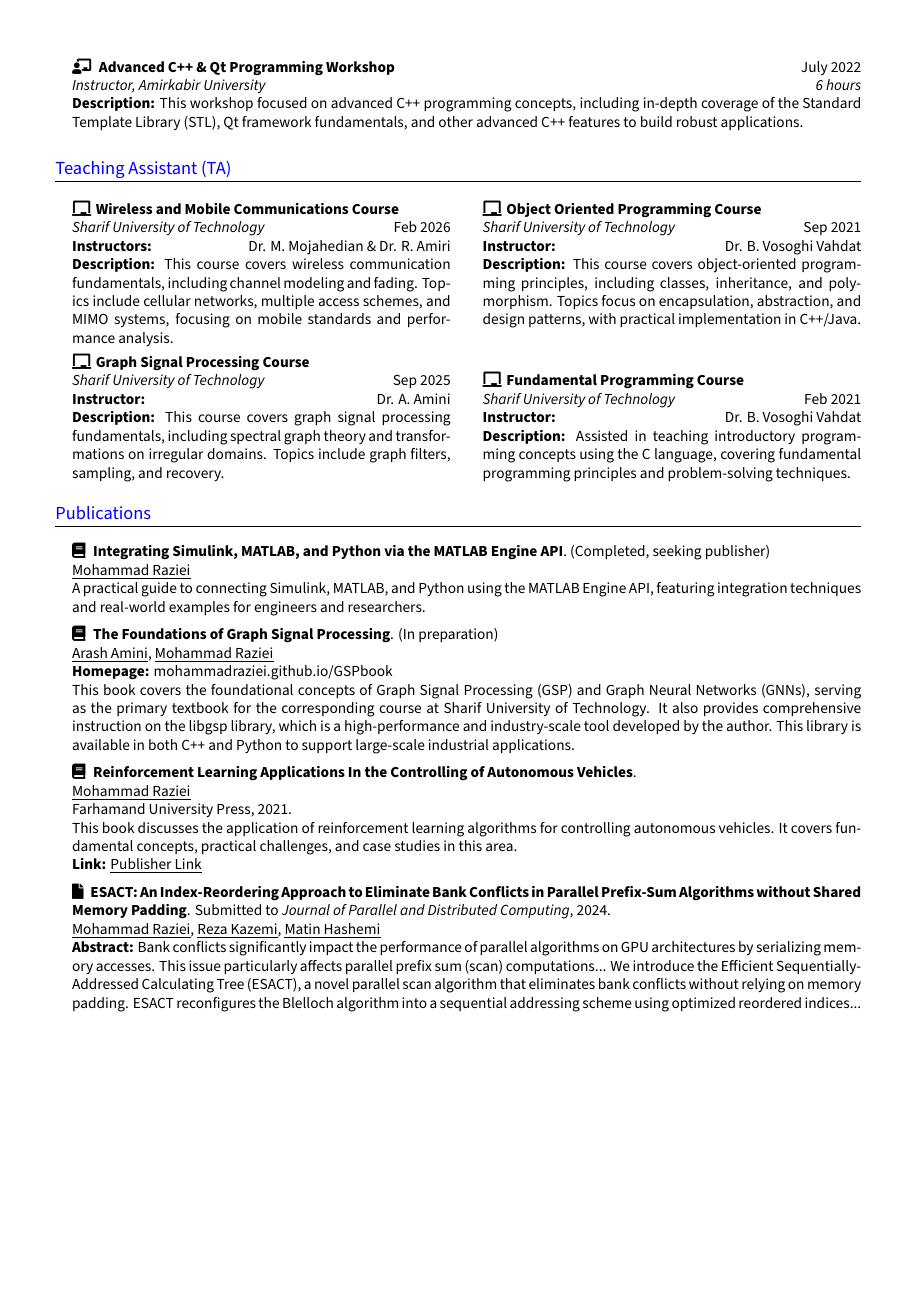
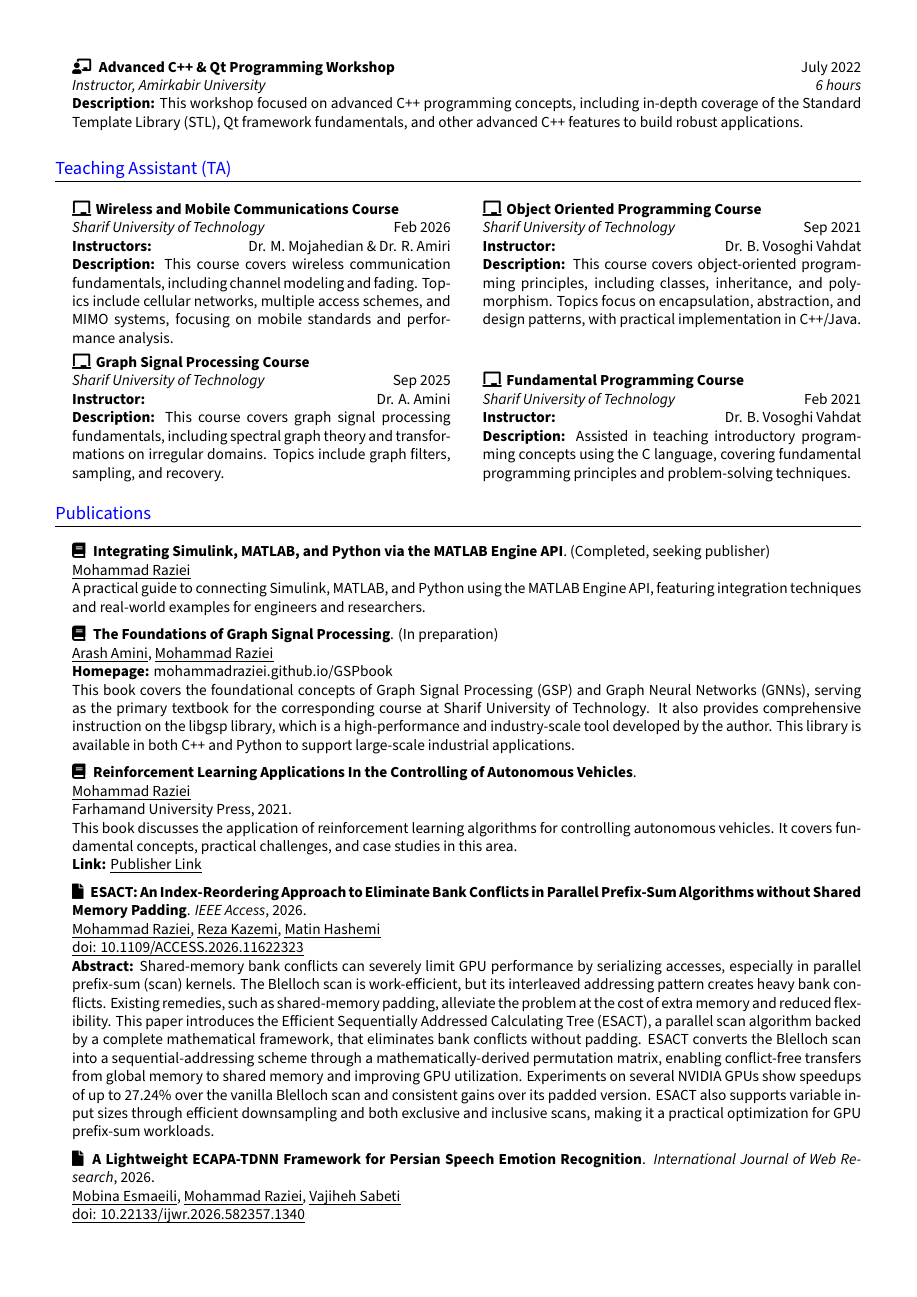
Before and after one commit to MohammadRaziei/resume, a LaTeX CV (resume.tex): page 4 of 6. Compiled offline with XeLaTeX.

Commit message:
Update publications: ESACT paper in IEEE Access, add Persian SER paper

```diff
--- a/resume.tex
+++ b/resume.tex
@@ -571,11 +571,20 @@ This book discusses the application of reinforcement learning algorithms for con
 \textbf{Link:} \href{https://farbook.ir/BookView/61151/%d9%83%d8%a7%d8%b1%d8%a8%d8%b1%d8%af-%d9%8a%d8%a7%d8%af%da%af%d9%8a%d8%b1%d9%8a-%d8%aa%d9%82%d9%88%d9%8a%d8%aa%d9%8a-%d8%af%d8%b1-%d9%83%d9%86%d8%aa%d8%b1%d9%84-%d8%a7%d8%aa%d9%88%d9%85%d8%a8%d9%8a%d9%84-%d9%87%d8%a7%d9%8a-%d8%ae%d9%88%d8%af%d8%b1%d8%a7%d9%86}{\uline{Publisher Link}}
 
 % ---- Journal Paper ----
-\item \faFile\hspace{3pt} \textbf{ESACT: An Index-Reordering Approach to Eliminate Bank Conflicts in Parallel Prefix-Sum Algorithms without Shared Memory Padding}. Submitted to \textit{Journal of Parallel and Distributed Computing}, 2024.\\
+\item \faFile\hspace{3pt} \textbf{ESACT: An Index-Reordering Approach to Eliminate Bank Conflicts in Parallel Prefix-Sum Algorithms without Shared Memory Padding}. \textit{IEEE Access}, 2026.\\
 \href{https://mohammadraziei.github.io}{\uline{Mohammad Raziei}},
 \href{https://sina.sharif.edu/~reza.kazemi/}{\uline{Reza Kazemi}},
 \href{https://sina.sharif.edu/~matin/}{\uline{Matin Hashemi}}\\
-\textbf{Abstract:} Bank conflicts significantly impact the performance of parallel algorithms on GPU architectures by serializing memory accesses. This issue particularly affects parallel prefix sum (scan) computations... We introduce the Efficient Sequentially-Addressed Calculating Tree (ESACT), a novel parallel scan algorithm that eliminates bank conflicts without relying on memory padding. ESACT reconfigures the Blelloch algorithm into a sequential addressing scheme using optimized reordered indices...
+\href{https://ieeexplore.ieee.org/document/11622323}{\uline{doi: 10.1109/ACCESS.2026.11622323}}\\
+\textbf{Abstract:} Shared-memory bank conflicts can severely limit GPU performance by serializing accesses, especially in parallel prefix-sum (scan) kernels. The Blelloch scan is work-efficient, but its interleaved addressing pattern creates heavy bank conflicts. Existing remedies, such as shared-memory padding, alleviate the problem at the cost of extra memory and reduced flexibility. This paper introduces the Efficient Sequentially Addressed Calculating Tree (ESACT), a parallel scan algorithm backed by a complete mathematical framework, that eliminates bank conflicts without padding. ESACT converts the Blelloch scan into a sequential-addressing scheme through a mathematically-derived permutation matrix, enabling conflict-free transfers from global memory to shared memory and improving GPU utilization. Experiments on several NVIDIA GPUs show speedups of up to 27.24\% over the vanilla Blelloch scan and consistent gains over its padded version. ESACT also supports variable input sizes through efficient downsampling and both exclusive and inclusive scans, making it a practical optimization for GPU prefix-sum workloads.
+
+
+\item \faFile\hspace{3pt} \textbf{A Lightweight ECAPA-TDNN Framework for Persian Speech Emotion Recognition}. \textit{International Journal of Web Research}, 2026.\\
+\href{https://www.linkedin.com/in/mobina-esmaeili-28b7aa233/}{\uline{Mobina Esmaeili}},
+\href{https://mohammadraziei.github.io}{\uline{Mohammad Raziei}},
+\href{https://www.linkedin.com/in/vajiheh-sabeti-92632583/}{\uline{Vajiheh Sabeti}}\\
+\href{https://doi.org/10.22133/ijwr.2026.582357.1340}{\uline{doi: 10.22133/ijwr.2026.582357.1340}}\\
+\textbf{Abstract:} Speech emotion recognition (SER) plays an important role in affective computing and human–computer interaction. However, developing robust SER systems for low-resource languages such as Persian remains challenging due to limited annotated data, class imbalance, inter-speaker variability, and acoustic overlap among emotion categories. This study proposes a compact transfer-learning framework for Persian SER based on the ECAPA-TDNN architecture together with a novel Emotion-Aware Loss. By incorporating inter-emotion similarity into the optimization objective, the proposed method improves discrimination between acoustically similar emotion categories without modifying the underlying network architecture. Experiments on the speaker-independent ShEMO benchmark demonstrate that the proposed framework achieves 83.04\% Accuracy, 88.54\% Unweighted Average Recall (UAR), and 88.24\% F1-score, consistently outperforming ECAPA-TDNN baselines trained with cross-entropy, standard Additive Angular Margin Softmax (AAM-Softmax), and fixed similarity weighting. The results demonstrate that similarity-aware optimization improves emotional representation learning while preserving the compact architecture of ECAPA-TDNN, making the proposed framework an effective approach for Persian speech emotion recognition.
 \resumeHeadingListEnd{}
 
 
@@ -583,7 +610,6 @@ This book discusses the application of reinforcement learning algorithms for con
 
 %---------------------------------------------
 
-\newpage
 \section{Some Projects}
 
 \noindent{\faProjectDiagram\hspace{3pt}\bfseries Programming Projects:}
```
Also changed, not shown: resume.tex (18 more changed lines).
